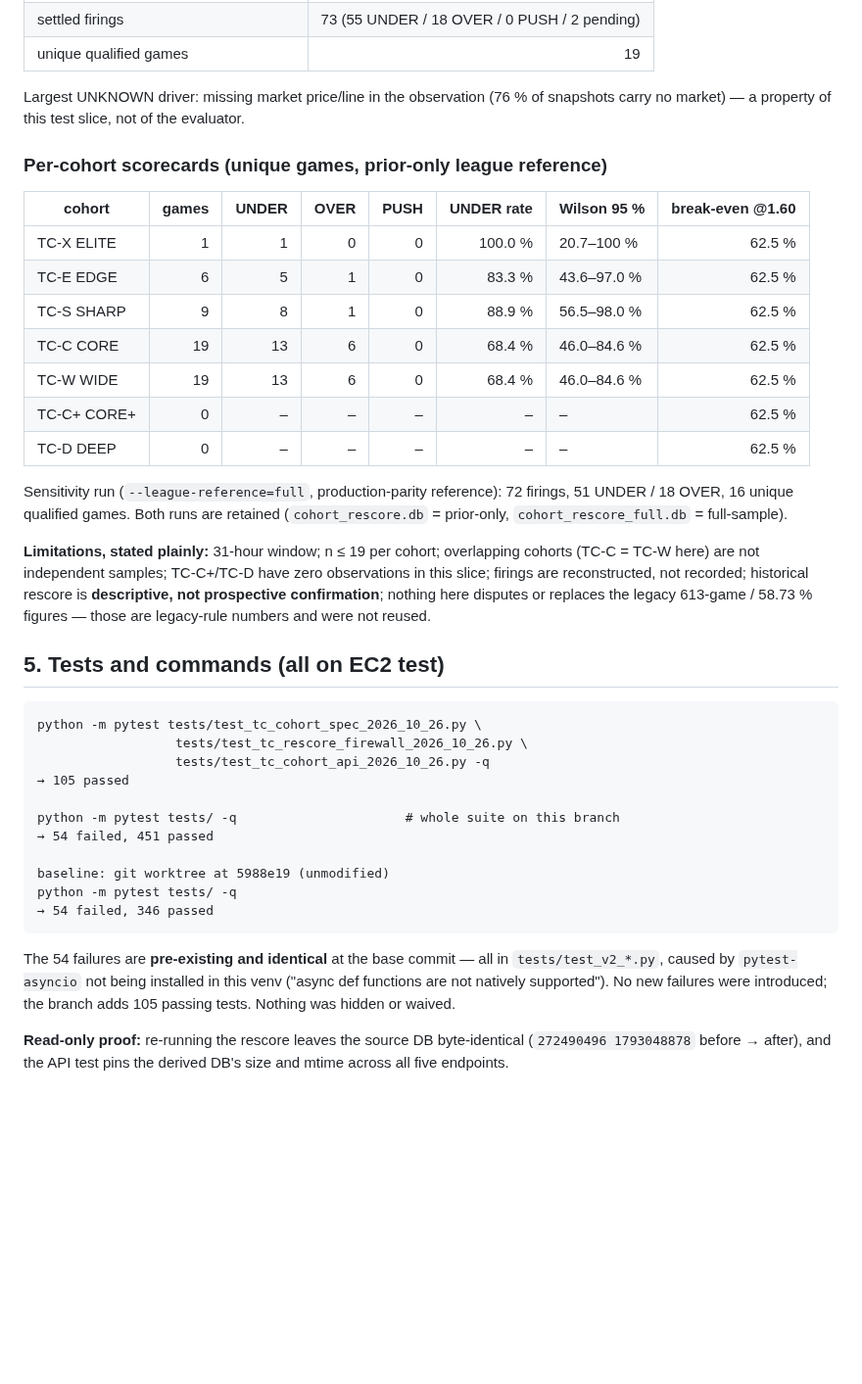
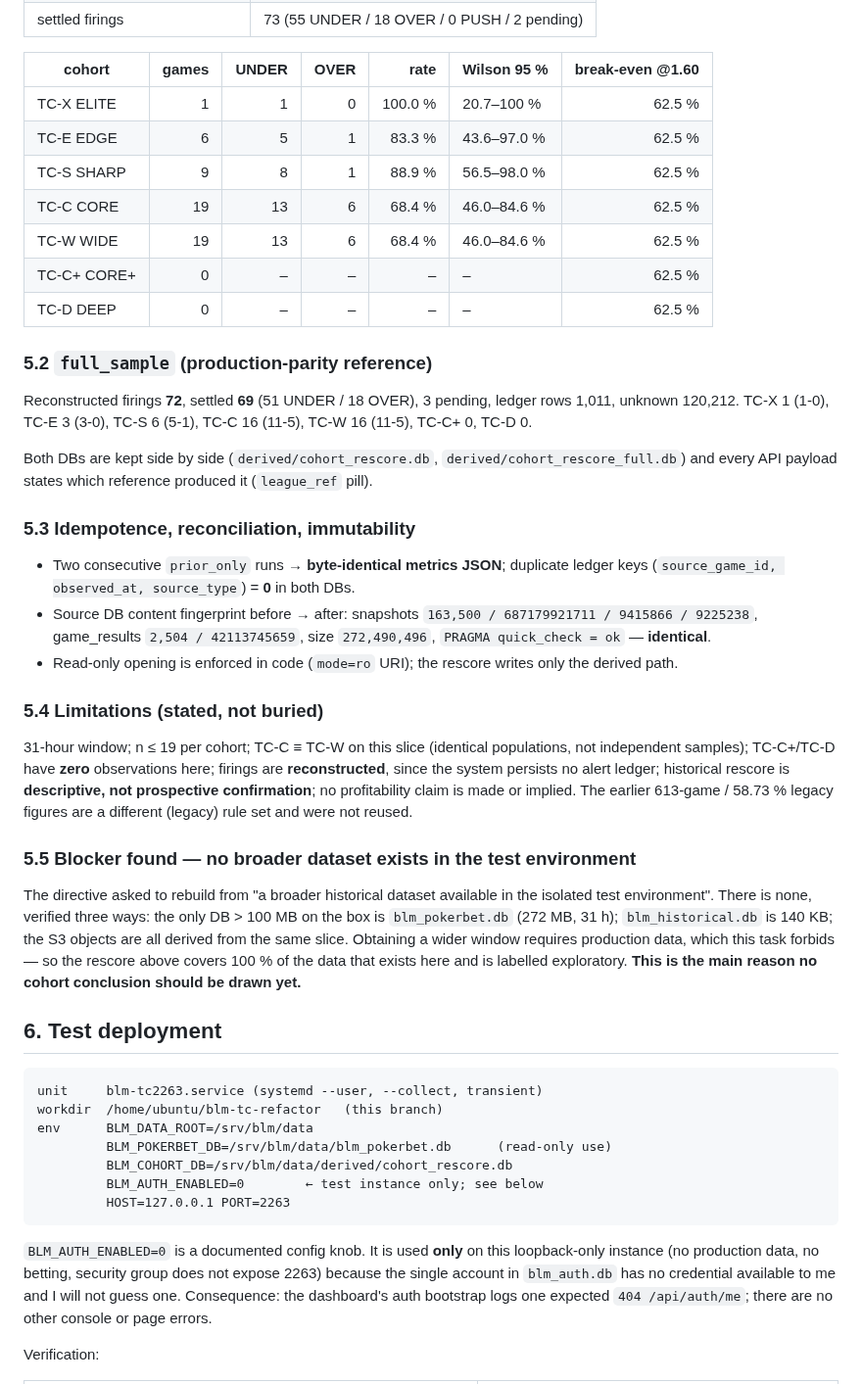
Before and after one commit to abwarren/BLM, a Markdown page: docs/TC_REFACTOR_IMPLEMENTATION_REPORT.md, the part around one of its changes. Shown at 98% size. Drawn GitHub-style; blank space fills up the shorter version.

````diff
--- a/docs/TC_REFACTOR_IMPLEMENTATION_REPORT.md
+++ b/docs/TC_REFACTOR_IMPLEMENTATION_REPORT.md
@@ -93,53 +155,69 @@ byte-identical to the production projector (which also consumes a WS market over
 | settled firings | 73 (55 UNDER / 18 OVER / 0 PUSH / 2 pending) |
-| unique qualified games | 19 |
 
-Largest UNKNOWN driver: missing market price/line in the observation (76 % of snapshots
-carry no market) — a property of this test slice, not of the evaluator.
+| cohort | games | UNDER | OVER | rate | Wilson 95 % | break-even @1.60 |
+|---|---:|---:|---:|---:|---|---:|
+| TC-X ELITE | 1 | 1 | 0 | 100.0 % | 20.7–100 % | 62.5 % |
+| TC-E EDGE | 6 | 5 | 1 | 83.3 % | 43.6–97.0 % | 62.5 % |
+| TC-S SHARP | 9 | 8 | 1 | 88.9 % | 56.5–98.0 % | 62.5 % |
+| TC-C CORE | 19 | 13 | 6 | 68.4 % | 46.0–84.6 % | 62.5 % |
+| TC-W WIDE | 19 | 13 | 6 | 68.4 % | 46.0–84.6 % | 62.5 % |
+| TC-C+ CORE+ | 0 | – | – | – | – | 62.5 % |
+| TC-D DEEP | 0 | – | – | – | – | 62.5 % |
 
-### Per-cohort scorecards (unique games, prior-only league reference)
+### 5.2 `full_sample` (production-parity reference)
 
-| cohort | games | UNDER | OVER | PUSH | UNDER rate | Wilson 95 % | break-even @1.60 |
-|---|---:|---:|---:|---:|---:|---|---:|
-| TC-X ELITE | 1 | 1 | 0 | 0 | 100.0 % | 20.7–100 % | 62.5 % |
-| TC-E EDGE | 6 | 5 | 1 | 0 | 83.3 % | 43.6–97.0 % | 62.5 % |
-| TC-S SHARP | 9 | 8 | 1 | 0 | 88.9 % | 56.5–98.0 % | 62.5 % |
-| TC-C CORE | 19 | 13 | 6 | 0 | 68.4 % | 46.0–84.6 % | 62.5 % |
-| TC-W WIDE | 19 | 13 | 6 | 0 | 68.4 % | 46.0–84.6 % | 62.5 % |
-| TC-C+ CORE+ | 0 | – | – | – | – | – | 62.5 % |
-| TC-D DEEP | 0 | – | – | – | – | – | 62.5 % |
+Reconstructed firings **72**, settled **69** (51 UNDER / 18 OVER), 3 pending, ledger rows
+1,011, unknown 120,212. TC-X 1 (1-0), TC-E 3 (3-0), TC-S 6 (5-1), TC-C 16 (11-5), TC-W 16
+(11-5), TC-C+ 0, TC-D 0.
 
-Sensitivity run (`--league-reference=full`, production-parity reference): 72 firings,
-51 UNDER / 18 OVER, 16 unique qualified games. Both runs are retained
-(`cohort_rescore.db` = prior-only, `cohort_rescore_full.db` = full-sample).
+Both DBs are kept side by side (`derived/cohort_rescore.db`, `derived/cohort_rescore_full.db`)
+and every API payload states which reference produced it (`league_ref` pill).
 
-**Limitations, stated plainly:** 31-hour window; n ≤ 19 per cohort; overlapping cohorts
-(TC-C = TC-W here) are not independent samples; TC-C+/TC-D have zero observations in this
-slice; firings are reconstructed, not recorded; historical rescore is **descriptive, not
-prospective confirmation**; nothing here disputes or replaces the legacy 613-game /
-58.73 % figures — those are legacy-rule numbers and were not reused.
+### 5.3 Idempotence, reconciliation, immutability
 
-## 5. Tests and commands (all on EC2 test)
+- Two consecutive `prior_only` runs → **byte-identical metrics JSON**; duplicate ledger keys
+  (`source_game_id, observed_at, source_type`) = **0** in both DBs.
+- Source DB content fingerprint before → after: snapshots `163,500 / 687179921711 /
+  9415866 / 9225238`, game_results `2,504 / 42113745659`, size `272,490,496`,
+  `PRAGMA quick_check = ok` — **identical**.
+- Read-only opening is enforced in code (`mode=ro` URI); the rescore writes only the
+  derived path.
+
+### 5.4 Limitations (stated, not buried)
+
+31-hour window; n ≤ 19 per cohort; TC-C ≡ TC-W on this slice (identical populations, not
+independent samples); TC-C+/TC-D have **zero** observations here; firings are
+**reconstructed**, since the system persists no alert ledger; historical rescore is
+**descriptive, not prospective confirmation**; no profitability claim is made or implied.
+The earlier 613-game / 58.73 % legacy figures are a different (legacy) rule set and were
+not reused.
+
+### 5.5 Blocker found — no broader dataset exists in the test environment
+
+The directive asked to rebuild from "a broader historical dataset available in the isolated
+test environment". There is none, verified three ways: the only DB > 100 MB on the box is
+`blm_pokerbet.db` (272 MB, 31 h); `blm_historical.db` is 140 KB; the S3 objects are all
+derived from the same slice. Obtaining a wider window requires production data, which this
+task forbids — so the rescore above covers 100 % of the data that exists here and is
+labelled exploratory. **This is the main reason no cohort conclusion should be drawn yet.**
+
+## 6. Test deployment
 
 ```
-python -m pytest tests/test_tc_cohort_spec_2026_10_26.py \
-                  tests/test_tc_rescore_firewall_2026_10_26.py \
-                  tests/test_tc_cohort_api_2026_10_26.py -q
-→ 105 passed
-
-python -m pytest tests/ -q                      # whole suite on this branch
-→ 54 failed, 451 passed
-
-baseline: git worktree at 5988e19 (unmodified)
-python -m pytest tests/ -q
-→ 54 failed, 346 passed
+unit     blm-tc2263.service (systemd --user, --collect, transient)
+workdir  /home/ubuntu/blm-tc-refactor   (this branch)
+env      BLM_DATA_ROOT=/srv/blm/data
+         BLM_POKERBET_DB=/srv/blm/data/blm_pokerbet.db      (read-only use)
+         BLM_COHORT_DB=/srv/blm/data/derived/cohort_rescore.db
+         BLM_AUTH_ENABLED=0        ← test instance only; see below
+         HOST=127.0.0.1 PORT=2263
 ```
 
-The 54 failures are **pre-existing and identical** at the base commit — all in
-`tests/test_v2_*.py`, caused by `pytest-asyncio` not being installed in this venv
-("async def functions are not natively supported"). No new failures were introduced;
-the branch adds 105 passing tests. Nothing was hidden or waived.
+`BLM_AUTH_ENABLED=0` is a documented config knob. It is used **only** on this loopback-only
+instance (no production data, no betting, security group does not expose 2263) because the
+single account in `blm_auth.db` has no credential available to me and I will not guess one.
+Consequence: the dashboard's auth bootstrap logs one expected `404 /api/auth/me`; there are
+no other console or page errors.
 
-**Read-only proof:** re-running the rescore leaves the source DB byte-identical
-(`272490496 1793048878` before → after), and the API test pins the derived DB's size and
-mtime across all five endpoints.
+Verification:
 
````
Also changed, not shown: other parts of docs/TC_REFACTOR_IMPLEMENTATION_REPORT.md (+159 -123 lines), docs/AGENT_NEXT_STEPS_TC_COHORT_TEST_DEPLOYMENT.md (+26 -0 lines).
